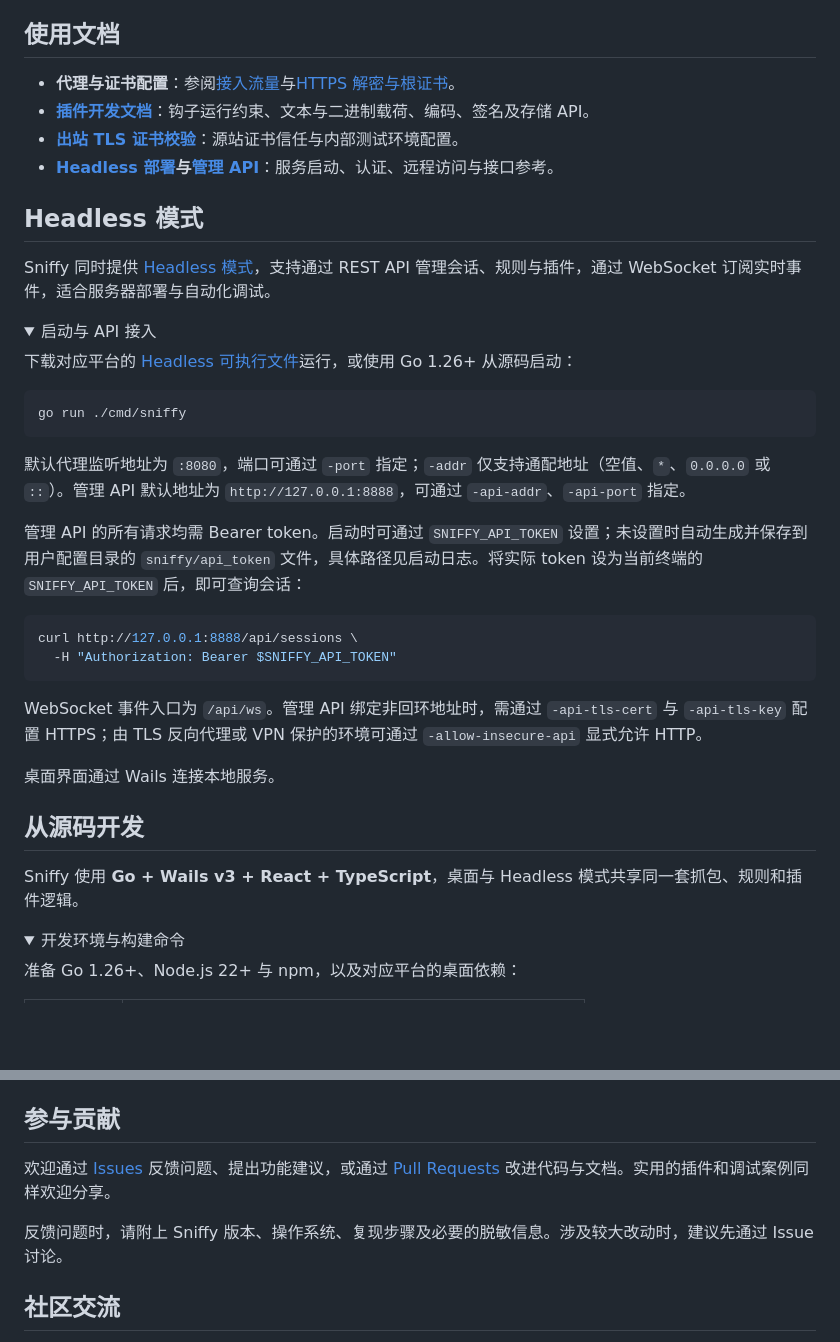
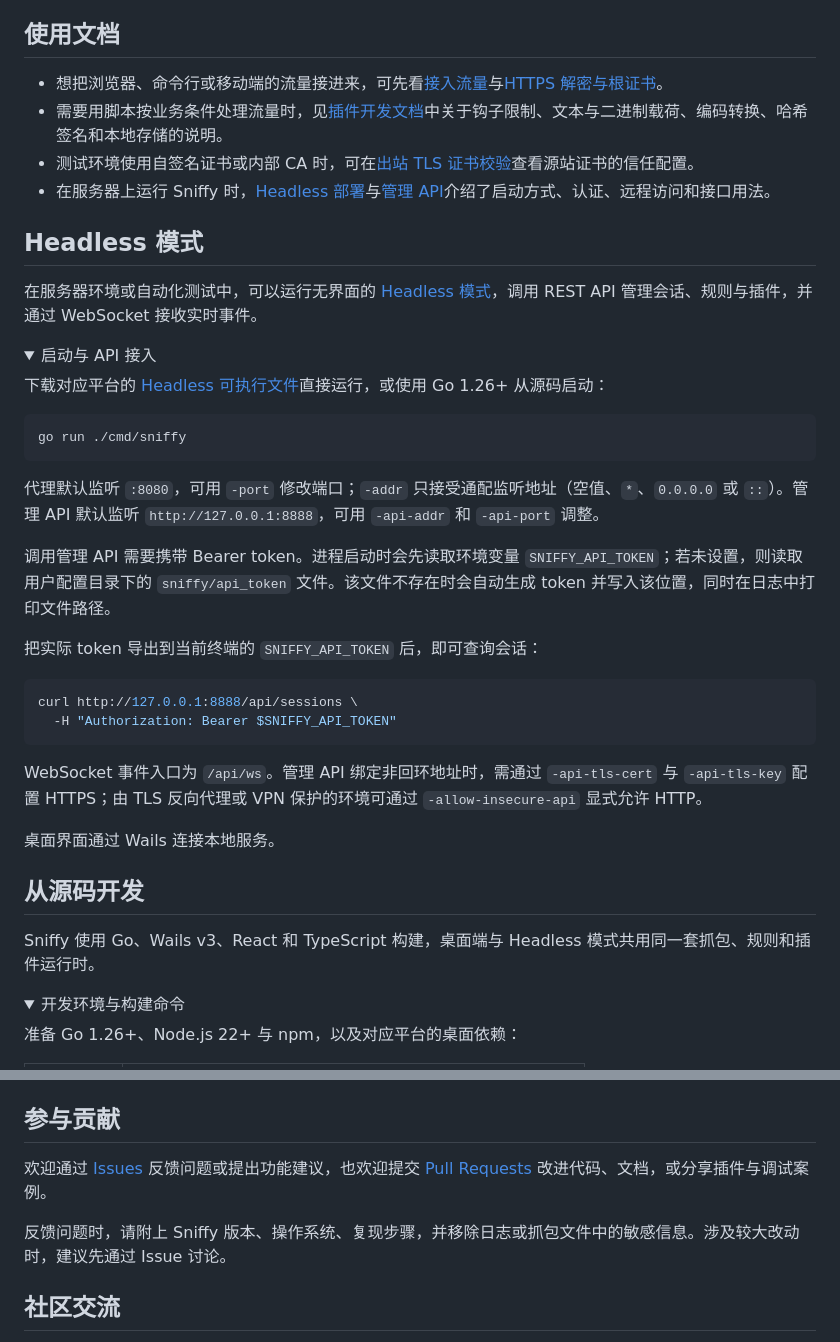
Before and after one commit to mintfog/sniffy, a Markdown page: README.md, 2 parts joined by grey strips. GitHub-like rendering; folded sections open; blank space fills up the shorter version.

````diff
--- a/README.md
+++ b/README.md
@@ -98,27 +99,29 @@ function onRequest(flow) {
 
 ## 使用文档
 
-- **代理与证书配置**：参阅[接入流量](https://gosniffy.com/docs/capture/)与[HTTPS 解密与根证书](https://gosniffy.com/docs/https/)。
-- **[插件开发文档](https://gosniffy.com/docs/plugins/)**：钩子运行约束、文本与二进制载荷、编码、签名及存储 API。
-- **[出站 TLS 证书校验](https://gosniffy.com/docs/https/#出站方向的证书校验)**：源站证书信任与内部测试环境配置。
-- **[Headless 部署](https://gosniffy.com/docs/headless/)与[管理 API](https://gosniffy.com/docs/api/)**：服务启动、认证、远程访问与接口参考。
+- 想把浏览器、命令行或移动端的流量接进来，可先看[接入流量](https://gosniffy.com/docs/capture/)与[HTTPS 解密与根证书](https://gosniffy.com/docs/https/)。
+- 需要用脚本按业务条件处理流量时，见[插件开发文档](https://gosniffy.com/docs/plugins/)中关于钩子限制、文本与二进制载荷、编码转换、哈希签名和本地存储的说明。
+- 测试环境使用自签名证书或内部 CA 时，可在[出站 TLS 证书校验](https://gosniffy.com/docs/https/#出站方向的证书校验)查看源站证书的信任配置。
+- 在服务器上运行 Sniffy 时，[Headless 部署](https://gosniffy.com/docs/headless/)与[管理 API](https://gosniffy.com/docs/api/)介绍了启动方式、认证、远程访问和接口用法。
 
 ## Headless 模式
 
-Sniffy 同时提供 [Headless 模式](https://gosniffy.com/docs/headless/)，支持通过 REST API 管理会话、规则与插件，通过 WebSocket 订阅实时事件，适合服务器部署与自动化调试。
+在服务器环境或自动化测试中，可以运行无界面的 [Headless 模式](https://gosniffy.com/docs/headless/)，调用 REST API 管理会话、规则与插件，并通过 WebSocket 接收实时事件。
 
 <details>
 <summary>启动与 API 接入</summary>
 
-下载对应平台的 [Headless 可执行文件](https://gosniffy.com/docs/install/#无界面版)运行，或使用 Go 1.26+ 从源码启动：
+下载对应平台的 [Headless 可执行文件](https://gosniffy.com/docs/install/#无界面版)直接运行，或使用 Go 1.26+ 从源码启动：
 
 ```bash
 go run ./cmd/sniffy
 ```
 
-默认代理监听地址为 `:8080`，端口可通过 `-port` 指定；`-addr` 仅支持通配地址（空值、`*`、`0.0.0.0` 或 `::`）。管理 API 默认地址为 `http://127.0.0.1:8888`，可通过 `-api-addr`、`-api-port` 指定。
+代理默认监听 `:8080`，可用 `-port` 修改端口；`-addr` 只接受通配监听地址（空值、`*`、`0.0.0.0` 或 `::`）。管理 API 默认监听 `http://127.0.0.1:8888`，可用 `-api-addr` 和 `-api-port` 调整。
 
-管理 API 的所有请求均需 Bearer token。启动时可通过 `SNIFFY_API_TOKEN` 设置；未设置时自动生成并保存到用户配置目录的 `sniffy/api_token` 文件，具体路径见启动日志。将实际 token 设为当前终端的 `SNIFFY_API_TOKEN` 后，即可查询会话：
+调用管理 API 需要携带 Bearer token。进程启动时会先读取环境变量 `SNIFFY_API_TOKEN`；若未设置，则读取用户配置目录下的 `sniffy/api_token` 文件。该文件不存在时会自动生成 token 并写入该位置，同时在日志中打印文件路径。
+
+把实际 token 导出到当前终端的 `SNIFFY_API_TOKEN` 后，即可查询会话：
 
 ```bash
 curl http://127.0.0.1:8888/api/sessions \
@@ -133,7 +136,7 @@ WebSocket 事件入口为 `/api/ws`。管理 API 绑定非回环地址时，需
 
 ## 从源码开发
 
-Sniffy 使用 **Go + Wails v3 + React + TypeScript**，桌面与 Headless 模式共享同一套抓包、规则和插件逻辑。
+Sniffy 使用 Go、Wails v3、React 和 TypeScript 构建，桌面端与 Headless 模式共用同一套抓包、规则和插件运行时。
 
 <details>
 <summary>开发环境与构建命令</summary>
@@ -178,9 +181,9 @@ npm --prefix web run lint
 
 ## 参与贡献
 
-欢迎通过 [Issues](https://github.com/mintfog/sniffy/issues) 反馈问题、提出功能建议，或通过 [Pull Requests](https://github.com/mintfog/sniffy/pulls) 改进代码与文档。实用的插件和调试案例同样欢迎分享。
+欢迎通过 [Issues](https://github.com/mintfog/sniffy/issues) 反馈问题或提出功能建议，也欢迎提交 [Pull Requests](https://github.com/mintfog/sniffy/pulls) 改进代码、文档，或分享插件与调试案例。
 
-反馈问题时，请附上 Sniffy 版本、操作系统、复现步骤及必要的脱敏信息。涉及较大改动时，建议先通过 Issue 讨论。
+反馈问题时，请附上 Sniffy 版本、操作系统、复现步骤，并移除日志或抓包文件中的敏感信息。涉及较大改动时，建议先通过 Issue 讨论。
 
 ## 社区交流
 
````
Also changed, not shown: other parts of README.md (+20 -19 lines), README.en.md (+26 -24 lines).
